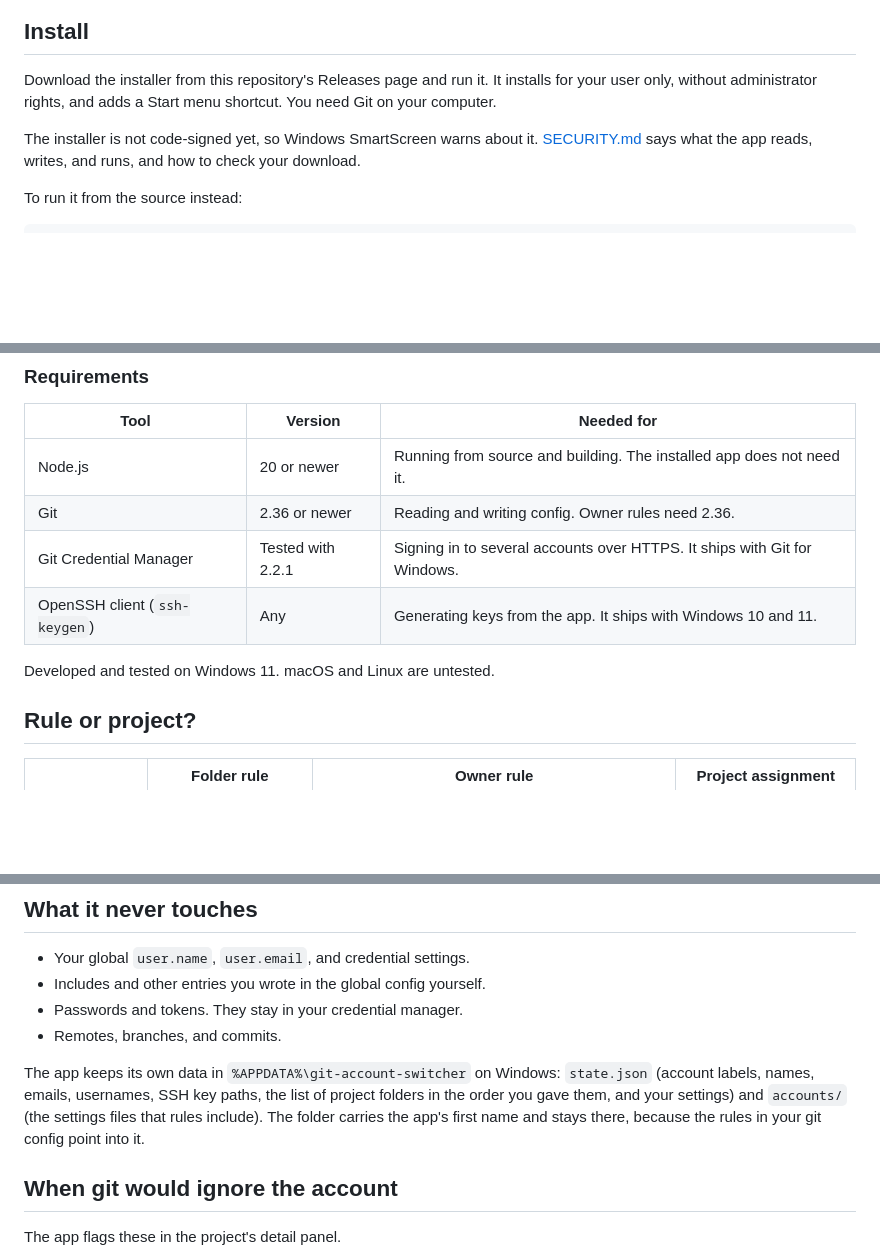
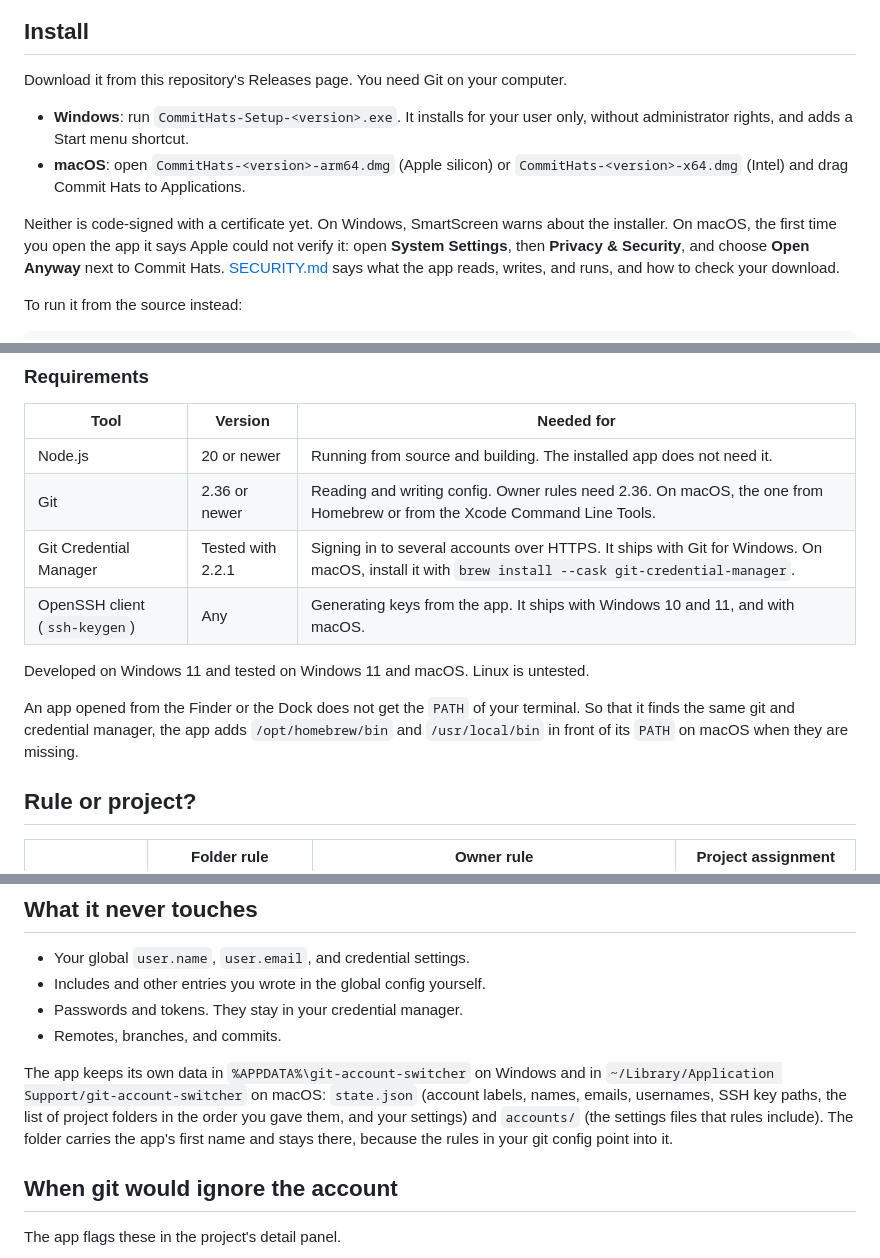
Before and after one commit to bcampos-ch/commithats, a Markdown page: README.md, 3 parts joined by grey strips. Rendered like a GitHub page; blank space fills up the shorter version.

Commit message:
docs: explain how to install and check the app on macOS

```diff
--- a/README.md
+++ b/README.md
@@ -15,9 +15,12 @@ Commit Hats for Git picks which account your local projects commit and push as:
 
 ## Install
 
-Download the installer from this repository's Releases page and run it. It installs for your user only, without administrator rights, and adds a Start menu shortcut. You need Git on your computer.
+Download it from this repository's Releases page. You need Git on your computer.
 
-The installer is not code-signed yet, so Windows SmartScreen warns about it. [SECURITY.md](SECURITY.md) says what the app reads, writes, and runs, and how to check your download.
+- **Windows**: run `CommitHats-Setup-<version>.exe`. It installs for your user only, without administrator rights, and adds a Start menu shortcut.
+- **macOS**: open `CommitHats-<version>-arm64.dmg` (Apple silicon) or `CommitHats-<version>-x64.dmg` (Intel) and drag Commit Hats to Applications.
+
+Neither is code-signed with a certificate yet. On Windows, SmartScreen warns about the installer. On macOS, the first time you open the app it says Apple could not verify it: open **System Settings**, then **Privacy & Security**, and choose **Open Anyway** next to Commit Hats. [SECURITY.md](SECURITY.md) says what the app reads, writes, and runs, and how to check your download.
 
 To run it from the source instead:
 
@@ -57,11 +60,13 @@ To put the projects in another order, drag one by the dots on its left, or move
 | Tool | Version | Needed for |
 |------|---------|------------|
 | Node.js | 20 or newer | Running from source and building. The installed app does not need it. |
-| Git | 2.36 or newer | Reading and writing config. Owner rules need 2.36. |
-| Git Credential Manager | Tested with 2.2.1 | Signing in to several accounts over HTTPS. It ships with Git for Windows. |
-| OpenSSH client (`ssh-keygen`) | Any | Generating keys from the app. It ships with Windows 10 and 11. |
+| Git | 2.36 or newer | Reading and writing config. Owner rules need 2.36. On macOS, the one from Homebrew or from the Xcode Command Line Tools. |
+| Git Credential Manager | Tested with 2.2.1 | Signing in to several accounts over HTTPS. It ships with Git for Windows. On macOS, install it with `brew install --cask git-credential-manager`. |
+| OpenSSH client (`ssh-keygen`) | Any | Generating keys from the app. It ships with Windows 10 and 11, and with macOS. |
 
-Developed and tested on Windows 11. macOS and Linux are untested.
+Developed on Windows 11 and tested on Windows 11 and macOS. Linux is untested.
+
+An app opened from the Finder or the Dock does not get the `PATH` of your terminal. So that it finds the same git and credential manager, the app adds `/opt/homebrew/bin` and `/usr/local/bin` in front of its `PATH` on macOS when they are missing.
 
 ## Rule or project?
 
@@ -119,7 +124,7 @@ ssh-keygen -p -f ~/.ssh/id_ed25519_work
 - Passwords and tokens. They stay in your credential manager.
 - Remotes, branches, and commits.
 
-The app keeps its own data in `%APPDATA%\git-account-switcher` on Windows: `state.json` (account labels, names, emails, usernames, SSH key paths, the list of project folders in the order you gave them, and your settings) and `accounts/` (the settings files that rules include). The folder carries the app's first name and stays there, because the rules in your git config point into it.
+The app keeps its own data in `%APPDATA%\git-account-switcher` on Windows and in `~/Library/Application Support/git-account-switcher` on macOS: `state.json` (account labels, names, emails, usernames, SSH key paths, the list of project folders in the order you gave them, and your settings) and `accounts/` (the settings files that rules include). The folder carries the app's first name and stays there, because the rules in your git config point into it.
 
 ## When git would ignore the account
 
```
Also changed, not shown: other parts of README.md (+1 -1 lines), SECURITY.md (+15 -9 lines).
